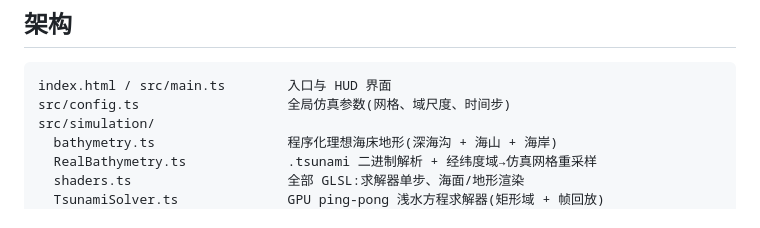
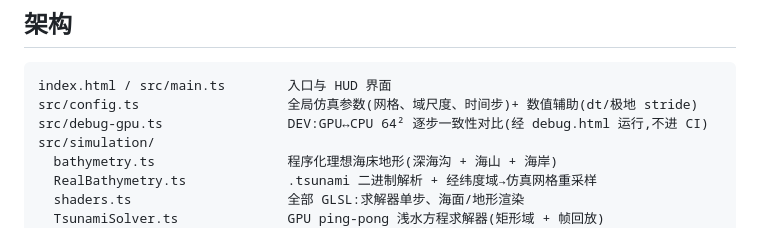
Before and after one commit to Dongwu259/tsunami-lab, a Markdown page: README.md, the part around one of its changes. Drawn GitHub-style.

````diff
--- a/README.md
+++ b/README.md
@@ -49,7 +53,8 @@ npm run build    # 类型检查 + 生产构建
 
 ```
 index.html / src/main.ts        入口与 HUD 界面
-src/config.ts                   全局仿真参数(网格、域尺度、时间步)
+src/config.ts                   全局仿真参数(网格、域尺度、时间步)+ 数值辅助(dt/极地 stride)
+src/debug-gpu.ts                DEV:GPU↔CPU 64² 逐步一致性对比(经 debug.html 运行,不进 CI)
 src/simulation/
   bathymetry.ts                 程序化理想海床地形(深海沟 + 海山 + 海岸)
   RealBathymetry.ts             .tsunami 二进制解析 + 经纬度域→仿真网格重采样
````
Also changed, not shown: other parts of README.md (+13 -1 lines), CONTRIBUTING.md (added, +170 -0 lines), ROADMAP.md (added, +133 -0 lines).
